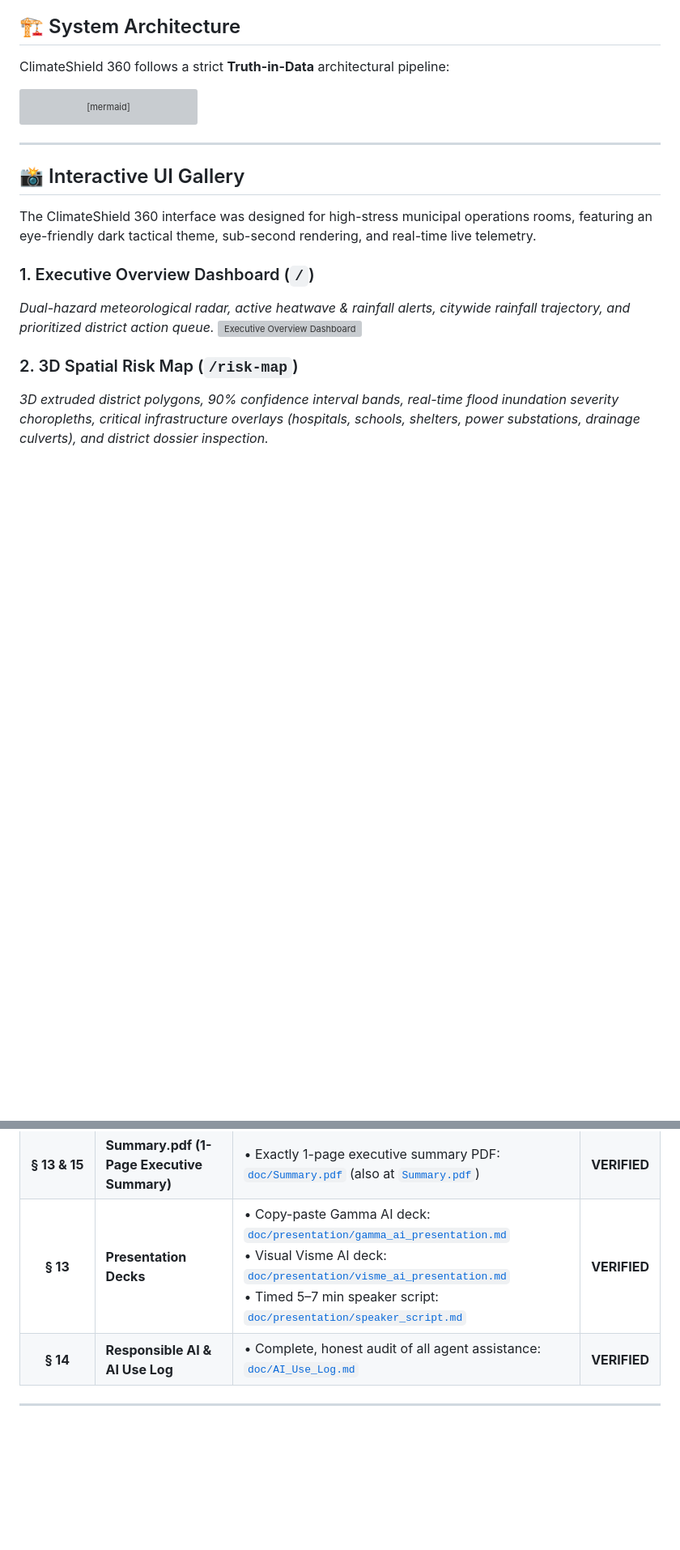
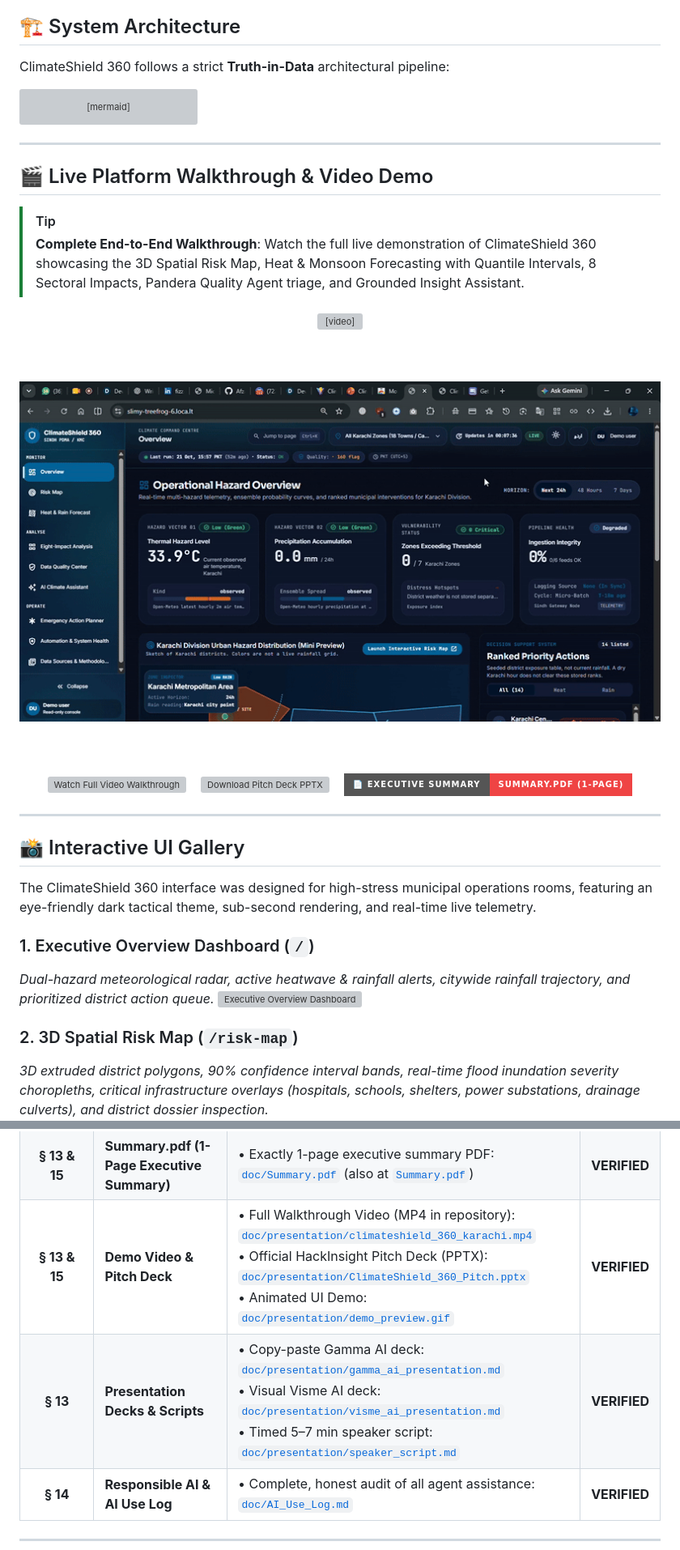
Before and after one commit to Afzal-Iqbal/climateshield-360, a Markdown page: README.md, 2 parts joined by grey strips. Shown at 81% size. Drawn GitHub-style; pictures changed too: doc/presentation/demo_preview.gif (added); badges without logos; blank space fills up the shorter version; grey boxes are pictures that could not be loaded.

````diff
--- a/README.md
+++ b/README.md
@@ -104,3 +107,40 @@ flowchart TD
     M --> D
     W --> D
 ```
+
+---
+
+## 🎬 Live Platform Walkthrough & Video Demo
+
+> [!TIP]
+> **Complete End-to-End Walkthrough**: Watch the full live demonstration of ClimateShield 360 showcasing the 3D Spatial Risk Map, Heat & Monsoon Forecasting with Quantile Intervals, 8 Sectoral Impacts, Pandera Quality Agent triage, and Grounded Insight Assistant.
+
+<div align="center">
+
+  <video src="https://github.com/Afzal-Iqbal/climateshield-360/raw/main/doc/presentation/climateshield_360_karachi.mp4" controls="controls" width="100%" poster="doc/presentation/video_preview.png">
+    <source src="doc/presentation/climateshield_360_karachi.mp4" type="video/mp4" />
+    Your browser does not support the video tag.
+  </video>
+
+  <br/><br/>
+
+  <a href="https://github.com/Afzal-Iqbal/climateshield-360/blob/main/doc/presentation/climateshield_360_karachi.mp4" title="Click to Watch the Full Video Walkthrough">
+    <img src="doc/presentation/demo_preview.gif" alt="ClimateShield 360 Live Animated Platform Walkthrough" width="100%" style="border-radius: 12px; box-shadow: 0 10px 30px rgba(0,0,0,0.35); border: 1px solid rgba(56, 189, 248, 0.3);" />
+  </a>
+
+  <br/><br/>
+
+  <p align="center">
+    <a href="doc/presentation/climateshield_360_karachi.mp4">
+      <img src="https://img.shields.io/badge/▶_Watch_Full_Video_Walkthrough-doc%2Fpresentation%2Fclimateshield__360__karachi.mp4-0284c7?style=for-the-badge&logo=quicktime" alt="Watch Full Video Walkthrough" />
+    </a>
+    &nbsp;&nbsp;
+    <a href="doc/presentation/ClimateShield_360_Pitch.pptx">
+      <img src="https://img.shields.io/badge/📊_Download_Pitch_Deck-doc%2Fpresentation%2FClimateShield__360__Pitch.pptx-f59e0b?style=for-the-badge&logo=microsoftpowerpoint" alt="Download Pitch Deck PPTX" />
+    </a>
+    &nbsp;&nbsp;
+    <a href="Summary.pdf">
+      <img src="https://img.shields.io/badge/📄_Executive_Summary-Summary.pdf_(1--Page)-ef4444?style=for-the-badge&logo=adobeacrobatreader" alt="Executive Summary PDF" />
+    </a>
+  </p>
+
@@ -225,7 +266,8 @@ Every deliverable mandated in `hackathonguide.pdf` (Chapters 1–15) is fully im
 | **§ 9** | **Optimization Log** | • Complete analysis of storage, model, and frontend optimizations: [`doc/OPTIMIZATION_LOG.md`](doc/OPTIMIZATION_LOG.md) | **VERIFIED** |
 | **§ 12** | **Business Model & Value** | • Payer strategy (PPCP), municipal value, and cost structure: [`doc/BUSINESS_MODEL.md`](doc/BUSINESS_MODEL.md) | **VERIFIED** |
 | **§ 13 & 15** | **Summary.pdf (1-Page Executive Summary)** | • Exactly 1-page executive summary PDF: [`doc/Summary.pdf`](doc/Summary.pdf) (also at [`Summary.pdf`](Summary.pdf)) | **VERIFIED** |
-| **§ 13** | **Presentation Decks** | • Copy-paste Gamma AI deck: [`doc/presentation/gamma_ai_presentation.md`](doc/presentation/gamma_ai_presentation.md)<br>• Visual Visme AI deck: [`doc/presentation/visme_ai_presentation.md`](doc/presentation/visme_ai_presentation.md)<br>• Timed 5–7 min speaker script: [`doc/presentation/speaker_script.md`](doc/presentation/speaker_script.md) | **VERIFIED** |
+| **§ 13 & 15** | **Demo Video & Pitch Deck** | • Full Walkthrough Video (MP4 in repository): [`doc/presentation/climateshield_360_karachi.mp4`](doc/presentation/climateshield_360_karachi.mp4)<br>• Official HackInsight Pitch Deck (PPTX): [`doc/presentation/ClimateShield_360_Pitch.pptx`](doc/presentation/ClimateShield_360_Pitch.pptx)<br>• Animated UI Demo: [`doc/presentation/demo_preview.gif`](doc/presentation/demo_preview.gif) | **VERIFIED** |
+| **§ 13** | **Presentation Decks & Scripts** | • Copy-paste Gamma AI deck: [`doc/presentation/gamma_ai_presentation.md`](doc/presentation/gamma_ai_presentation.md)<br>• Visual Visme AI deck: [`doc/presentation/visme_ai_presentation.md`](doc/presentation/visme_ai_presentation.md)<br>• Timed 5–7 min speaker script: [`doc/presentation/speaker_script.md`](doc/presentation/speaker_script.md) | **VERIFIED** |
 | **§ 14** | **Responsible AI & AI Use Log** | • Complete, honest audit of all agent assistance: [`doc/AI_Use_Log.md`](doc/AI_Use_Log.md) | **VERIFIED** |
 
 ---
````
Also changed, not shown: other parts of README.md (+15 -4 lines), AI_Use_Log.md (+17 -0 lines), doc/AI_Use_Log.md (+17 -0 lines), doc/presentation/video_preview.png (added), 2 other files.
